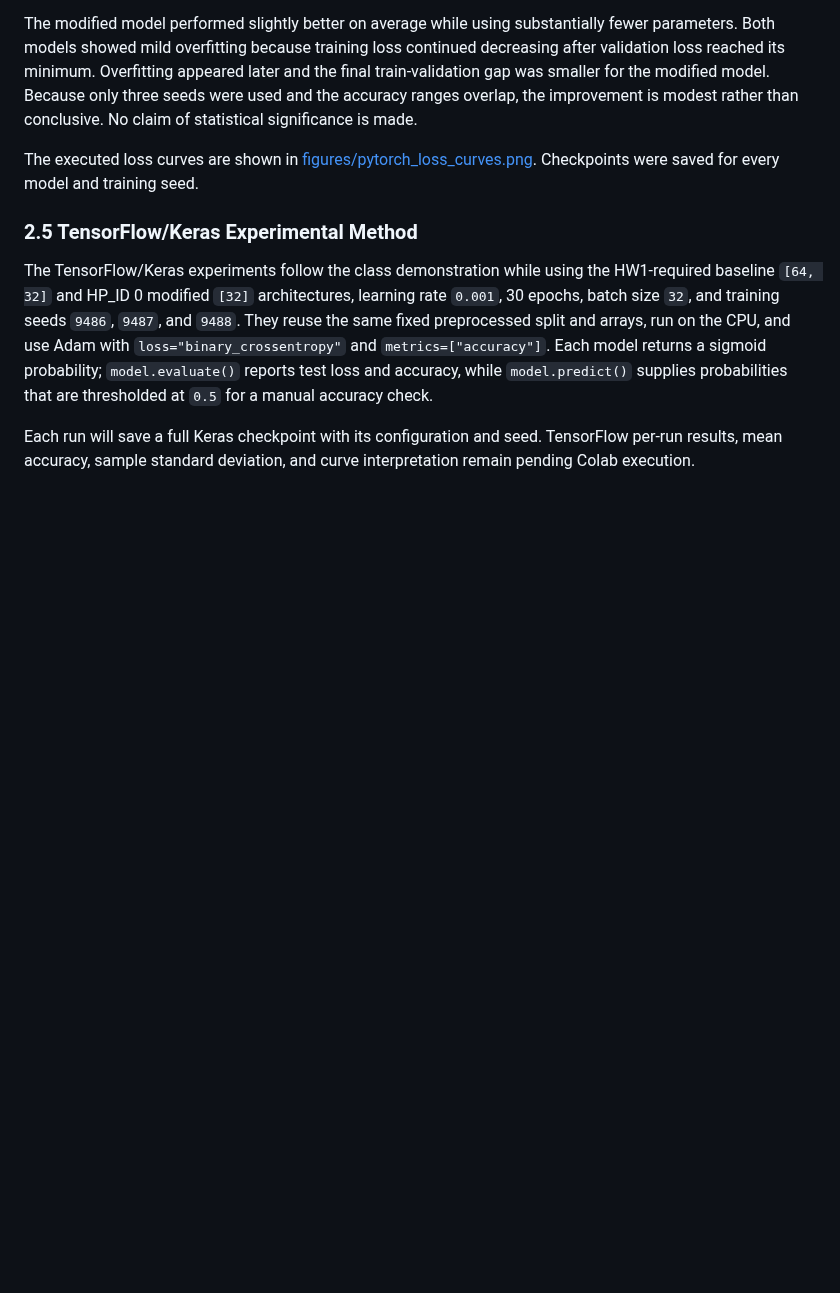
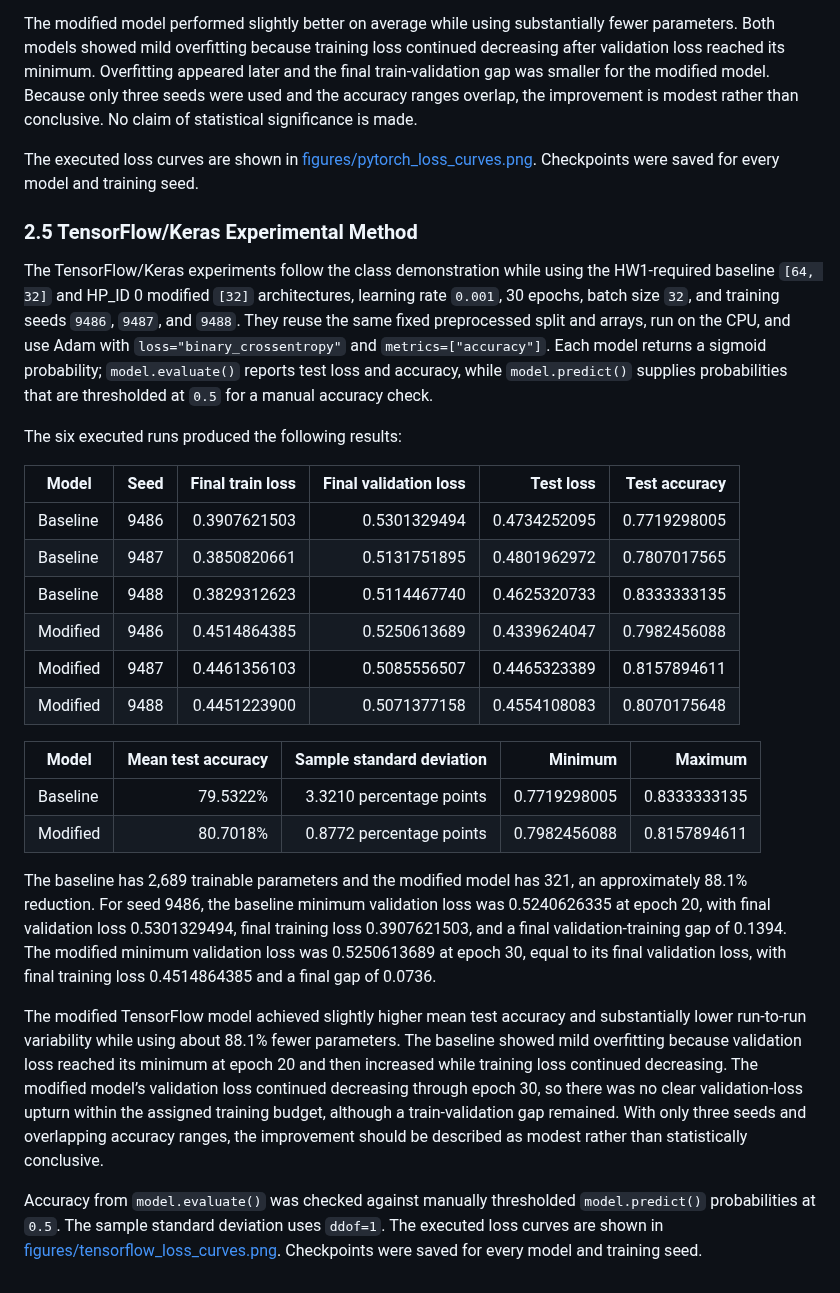
Before and after one commit to Kavan1804/data266-9486, a Markdown page: report.md, the part around the change. Rendered like a GitHub page; blank space fills up the shorter version.

Commit message:
Record TensorFlow results and checkpoints

```diff
--- a/report.md
+++ b/report.md
@@ -81,4 +81,24 @@ The executed loss curves are shown in [figures/pytorch_loss_curves.png](figures/
 
 The TensorFlow/Keras experiments follow the class demonstration while using the HW1-required baseline `[64, 32]` and HP_ID 0 modified `[32]` architectures, learning rate `0.001`, 30 epochs, batch size `32`, and training seeds `9486`, `9487`, and `9488`. They reuse the same fixed preprocessed split and arrays, run on the CPU, and use Adam with `loss="binary_crossentropy"` and `metrics=["accuracy"]`. Each model returns a sigmoid probability; `model.evaluate()` reports test loss and accuracy, while `model.predict()` supplies probabilities that are thresholded at `0.5` for a manual accuracy check.
 
-Each run will save a full Keras checkpoint with its configuration and seed. TensorFlow per-run results, mean accuracy, sample standard deviation, and curve interpretation remain pending Colab execution.
+The six executed runs produced the following results:
+
+| Model | Seed | Final train loss | Final validation loss | Test loss | Test accuracy |
+| --- | ---: | ---: | ---: | ---: | ---: |
+| Baseline | 9486 | 0.3907621503 | 0.5301329494 | 0.4734252095 | 0.7719298005 |
+| Baseline | 9487 | 0.3850820661 | 0.5131751895 | 0.4801962972 | 0.7807017565 |
+| Baseline | 9488 | 0.3829312623 | 0.5114467740 | 0.4625320733 | 0.8333333135 |
+| Modified | 9486 | 0.4514864385 | 0.5250613689 | 0.4339624047 | 0.7982456088 |
+| Modified | 9487 | 0.4461356103 | 0.5085556507 | 0.4465323389 | 0.8157894611 |
+| Modified | 9488 | 0.4451223900 | 0.5071377158 | 0.4554108083 | 0.8070175648 |
+
+| Model | Mean test accuracy | Sample standard deviation | Minimum | Maximum |
+| --- | ---: | ---: | ---: | ---: |
+| Baseline | 79.5322% | 3.3210 percentage points | 0.7719298005 | 0.8333333135 |
+| Modified | 80.7018% | 0.8772 percentage points | 0.7982456088 | 0.8157894611 |
+
+The baseline has 2,689 trainable parameters and the modified model has 321, an approximately 88.1% reduction. For seed 9486, the baseline minimum validation loss was 0.5240626335 at epoch 20, with final validation loss 0.5301329494, final training loss 0.3907621503, and a final validation-training gap of 0.1394. The modified minimum validation loss was 0.5250613689 at epoch 30, equal to its final validation loss, with final training loss 0.4514864385 and a final gap of 0.0736.
+
+The modified TensorFlow model achieved slightly higher mean test accuracy and substantially lower run-to-run variability while using about 88.1% fewer parameters. The baseline showed mild overfitting because validation loss reached its minimum at epoch 20 and then increased while training loss continued decreasing. The modified model’s validation loss continued decreasing through epoch 30, so there was no clear validation-loss upturn within the assigned training budget, although a train-validation gap remained. With only three seeds and overlapping accuracy ranges, the improvement should be described as modest rather than statistically conclusive.
+
+Accuracy from `model.evaluate()` was checked against manually thresholded `model.predict()` probabilities at `0.5`. The sample standard deviation uses `ddof=1`. The executed loss curves are shown in [figures/tensorflow_loss_curves.png](figures/tensorflow_loss_curves.png). Checkpoints were saved for every model and training seed.
```
Also changed, not shown: METRICS.md (+22 -3 lines), figures/tensorflow_loss_curves.png (added), 8 other files.
